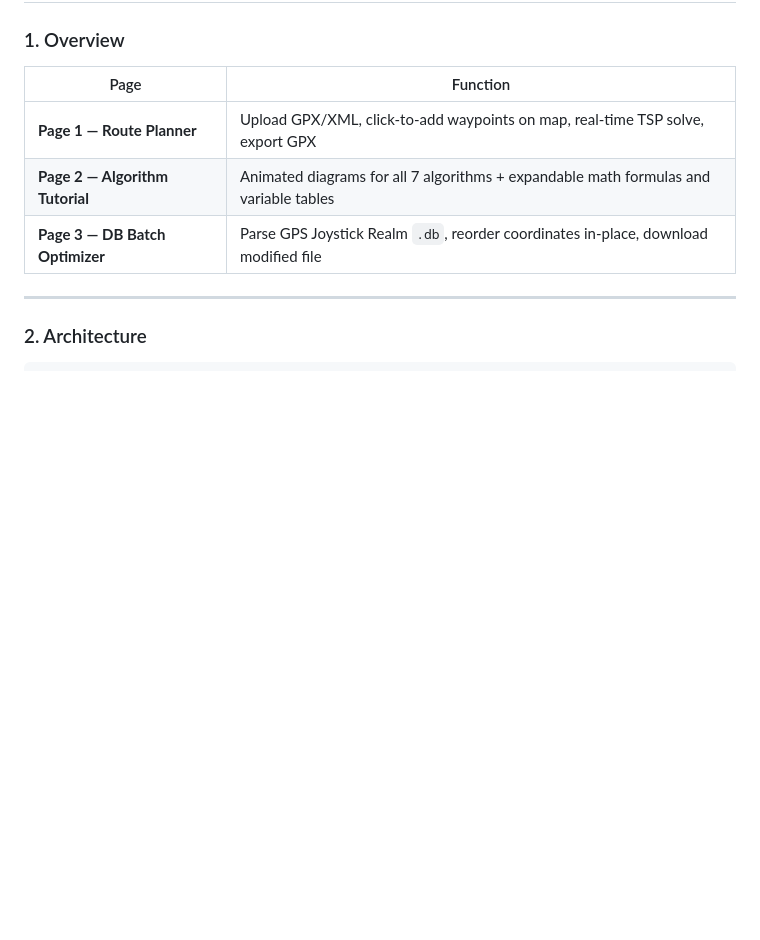
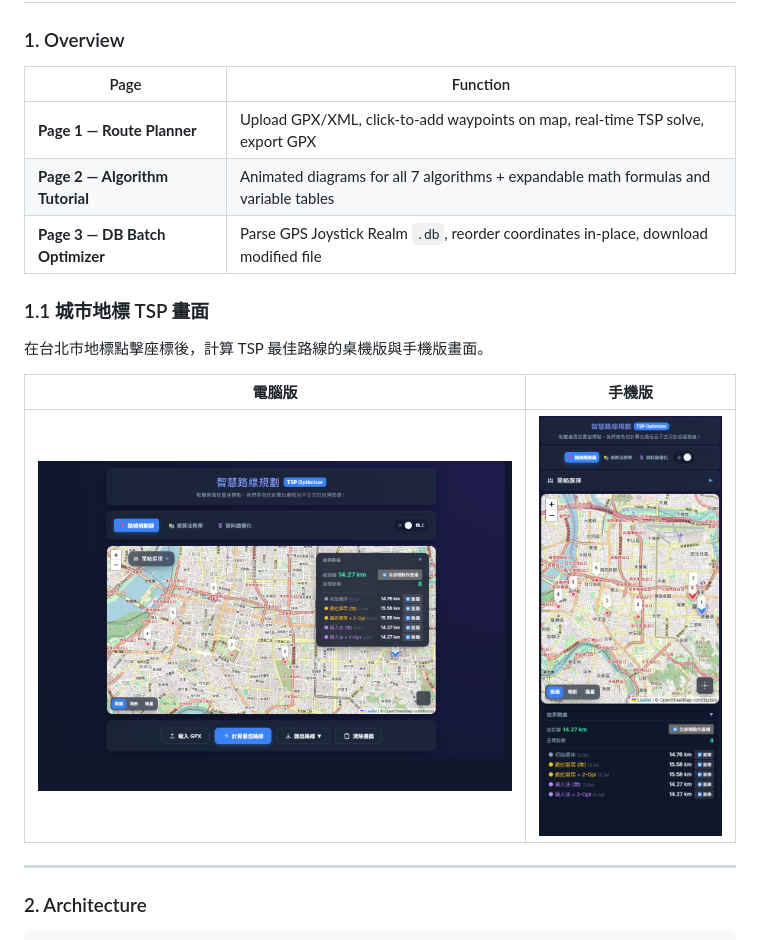
Before and after one commit to changweilin/web_tsp_app, a Markdown page: README.md, the part around the change. Drawn GitHub-style; pictures changed too: assets/readme/tsp-city-desktop.png (added), assets/readme/tsp-city-mobile.png (added); blank space fills up the shorter version.

Commit message:
Add TSP city landmark screenshots to README

```diff
--- a/README.md
+++ b/README.md
@@ -30,6 +30,14 @@
 | **Page 1 — Route Planner** | Upload GPX/XML, click-to-add waypoints on map, real-time TSP solve, export GPX |
 | **Page 2 — Algorithm Tutorial** | Animated diagrams for all 7 algorithms + expandable math formulas and variable tables |
 | **Page 3 — DB Batch Optimizer** | Parse GPS Joystick Realm `.db`, reorder coordinates in-place, download modified file |
+
+### 1.1 城市地標 TSP 畫面
+
+在台北市地標點擊座標後，計算 TSP 最佳路線的桌機版與手機版畫面。
+
+| 電腦版 | 手機版 |
+|--------|--------|
+| <img src="assets/readme/tsp-city-desktop.png" alt="Desktop view of Taipei landmark TSP route" width="640"> | <img src="assets/readme/tsp-city-mobile.png" alt="Mobile view of Taipei landmark TSP route" width="260"> |
 
 ---
 
```
